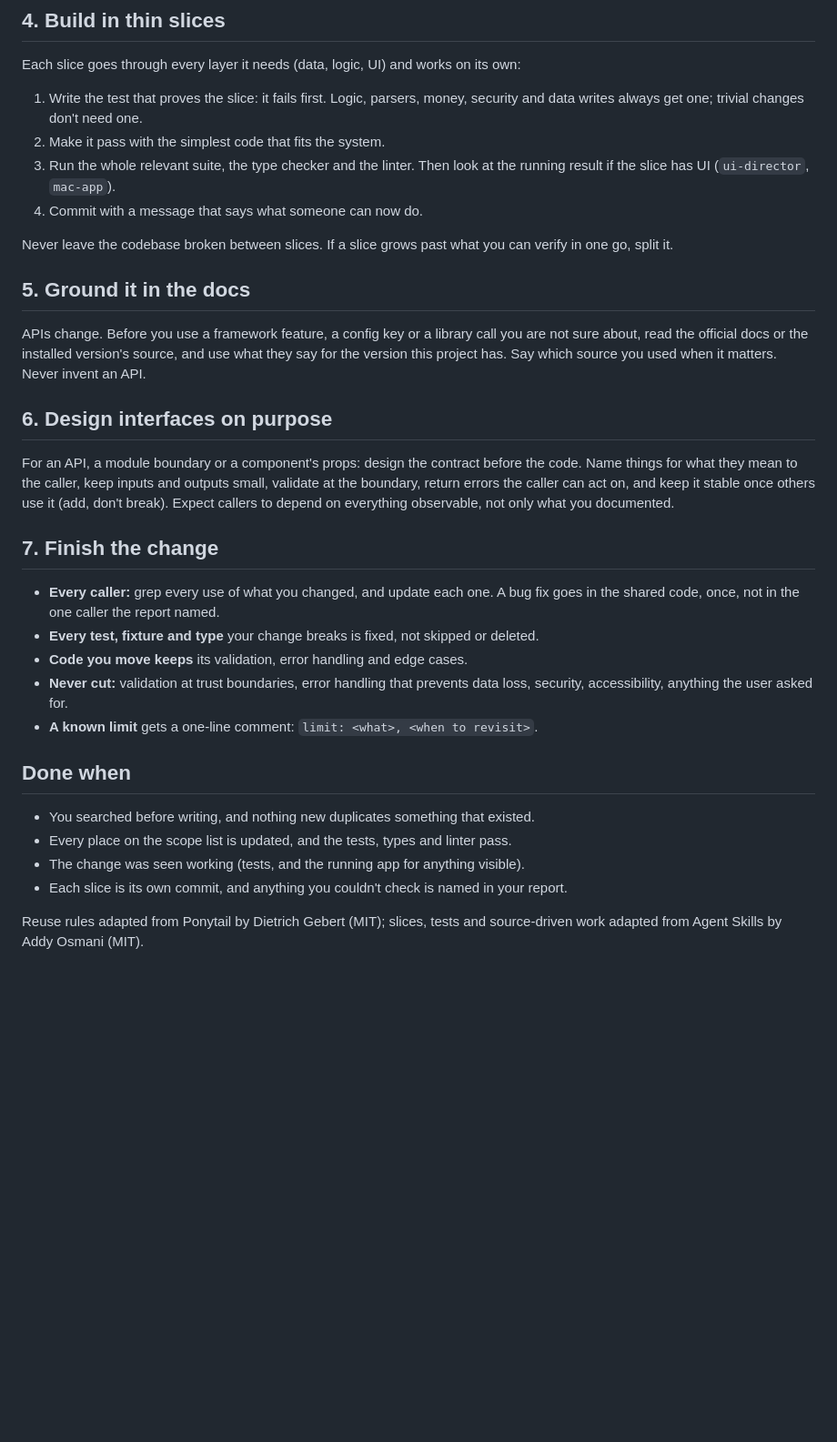
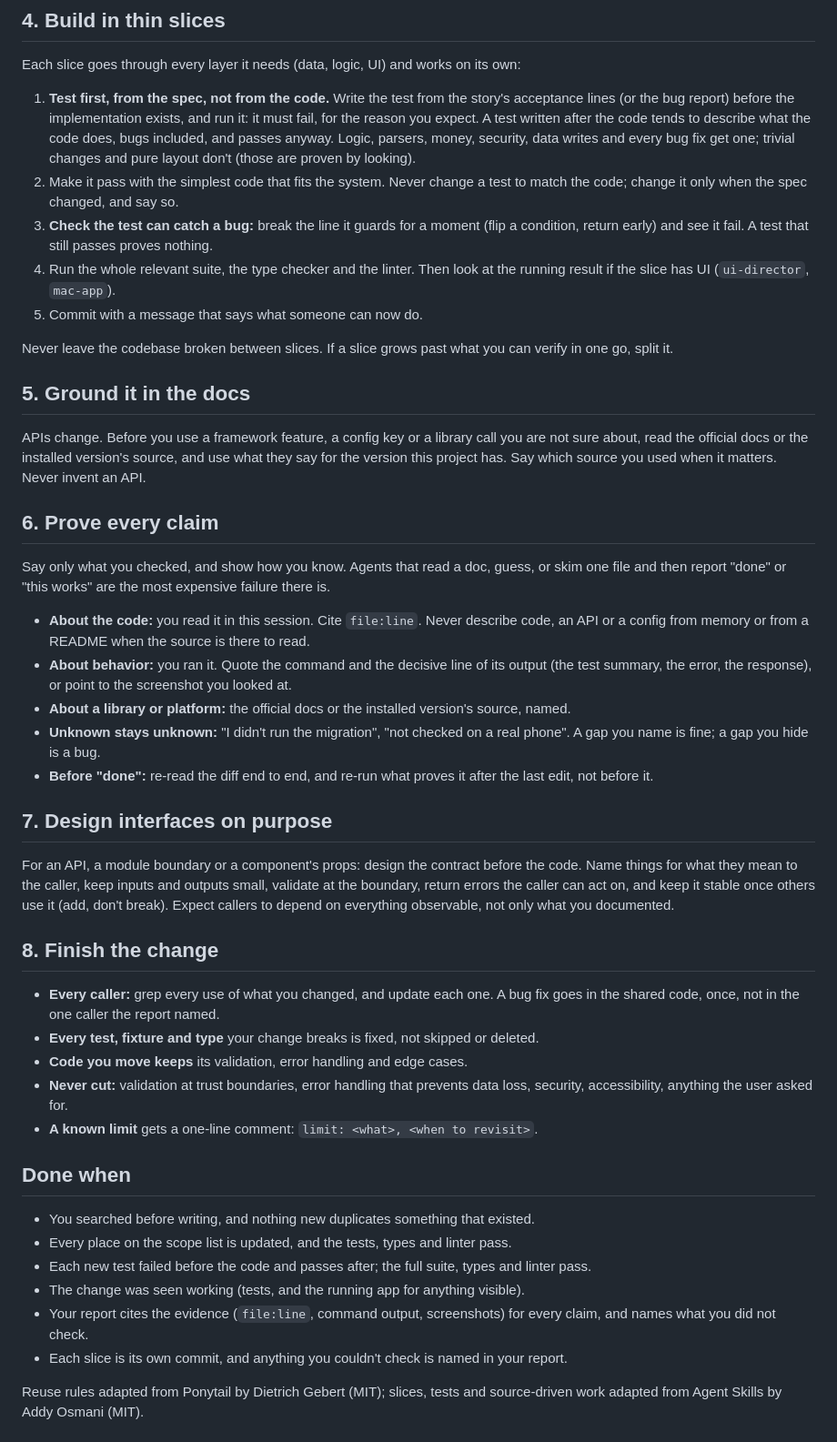
Before and after one commit to mannobeats/hyper-taste, a Markdown page: skills/build/SKILL.md, the part around the change. Shown at 91% size. GitHub-like rendering; blank space fills up the shorter version.

Commit message:
build: test first from the spec, and prove every claim
Tests are written from acceptance lines before the code, fail first, and
are checked against a deliberate break. Every claim of done cites
file:line, command output or a screenshot, and names what wasn't checked.
quality-bar's floor and improve-loop's report carry the same rule.

Co-Authored-By: Claude Opus 5.5 <noreply@anthropic.com>

```diff
--- a/skills/build/SKILL.md
+++ b/skills/build/SKILL.md
@@ -53,12 +53,18 @@ the old ad-hoc copies use it.
 
 Each slice goes through every layer it needs (data, logic, UI) and works on its own:
 
-1. Write the test that proves the slice: it fails first. Logic, parsers, money, security and
-   data writes always get one; trivial changes don't need one.
-2. Make it pass with the simplest code that fits the system.
-3. Run the whole relevant suite, the type checker and the linter. Then look at the running
+1. **Test first, from the spec, not from the code.** Write the test from the story's acceptance
+   lines (or the bug report) before the implementation exists, and run it: it must fail, for the
+   reason you expect. A test written after the code tends to describe what the code does, bugs
+   included, and passes anyway. Logic, parsers, money, security, data writes and every bug fix
+   get one; trivial changes and pure layout don't (those are proven by looking).
+2. Make it pass with the simplest code that fits the system. Never change a test to match the
+   code; change it only when the spec changed, and say so.
+3. **Check the test can catch a bug:** break the line it guards for a moment (flip a condition,
+   return early) and see it fail. A test that still passes proves nothing.
+4. Run the whole relevant suite, the type checker and the linter. Then look at the running
    result if the slice has UI (`ui-director`, `mac-app`).
-4. Commit with a message that says what someone can now do.
+5. Commit with a message that says what someone can now do.
 
 Never leave the codebase broken between slices. If a slice grows past what you can verify in one
 go, split it.
@@ -69,14 +75,29 @@ APIs change. Before you use a framework feature, a config key or a library call
 about, read the official docs or the installed version's source, and use what they say for the
 version this project has. Say which source you used when it matters. Never invent an API.
 
-## 6. Design interfaces on purpose
+## 6. Prove every claim
+
+Say only what you checked, and show how you know. Agents that read a doc, guess, or skim one file
+and then report "done" or "this works" are the most expensive failure there is.
+
+- **About the code:** you read it in this session. Cite `file:line`. Never describe code, an API
+  or a config from memory or from a README when the source is there to read.
+- **About behavior:** you ran it. Quote the command and the decisive line of its output (the
+  test summary, the error, the response), or point to the screenshot you looked at.
+- **About a library or platform:** the official docs or the installed version's source, named.
+- **Unknown stays unknown:** "I didn't run the migration", "not checked on a real phone". A gap
+  you name is fine; a gap you hide is a bug.
+- **Before "done":** re-read the diff end to end, and re-run what proves it after the last edit,
+  not before it.
+
+## 7. Design interfaces on purpose
 
 For an API, a module boundary or a component's props: design the contract before the code.
 Name things for what they mean to the caller, keep inputs and outputs small, validate at the
 boundary, return errors the caller can act on, and keep it stable once others use it (add, don't
 break). Expect callers to depend on everything observable, not only what you documented.
 
-## 7. Finish the change
+## 8. Finish the change
 
 - **Every caller:** grep every use of what you changed, and update each one. A bug fix goes in
   the shared code, once, not in the one caller the report named.
@@ -90,7 +111,10 @@ break). Expect callers to depend on everything observable, not only what you doc
 
 - You searched before writing, and nothing new duplicates something that existed.
 - Every place on the scope list is updated, and the tests, types and linter pass.
+- Each new test failed before the code and passes after; the full suite, types and linter pass.
 - The change was seen working (tests, and the running app for anything visible).
+- Your report cites the evidence (`file:line`, command output, screenshots) for every claim,
+  and names what you did not check.
 - Each slice is its own commit, and anything you couldn't check is named in your report.
 
 Reuse rules adapted from Ponytail by Dietrich Gebert (MIT); slices, tests and source-driven work
```
Also changed, not shown: skills/improve-loop/SKILL.md (+2 -1 lines), skills/quality-bar/SKILL.md (+2 -0 lines).
